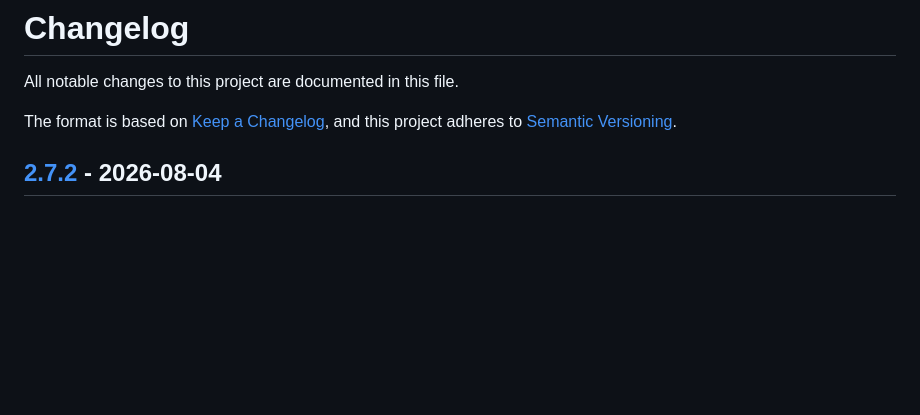
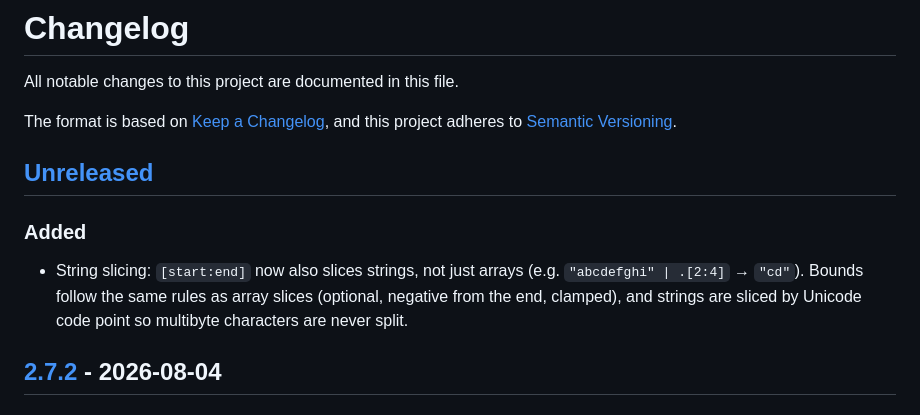
Before and after one commit to mangrisano/jpick, a Markdown page: CHANGELOG.md, the part around the change. Rendered like a GitHub page; blank space fills up the shorter version.

```diff
--- a/CHANGELOG.md
+++ b/CHANGELOG.md
@@ -4,6 +4,15 @@ All notable changes to this project are documented in this file.
 
 The format is based on [Keep a Changelog](https://keepachangelog.com/en/1.1.0/),
 and this project adheres to [Semantic Versioning](https://semver.org/spec/v2.0.0.html).
+
+## [Unreleased]
+
+### Added
+
+- String slicing: `[start:end]` now also slices strings, not just arrays
+  (e.g. `"abcdefghi" | .[2:4]` → `"cd"`). Bounds follow the same rules as
+  array slices (optional, negative from the end, clamped), and strings are
+  sliced by Unicode code point so multibyte characters are never split.
 
 ## [2.7.2] - 2026-08-04
 
```
Also changed, not shown: README.md (+14 -3 lines).
